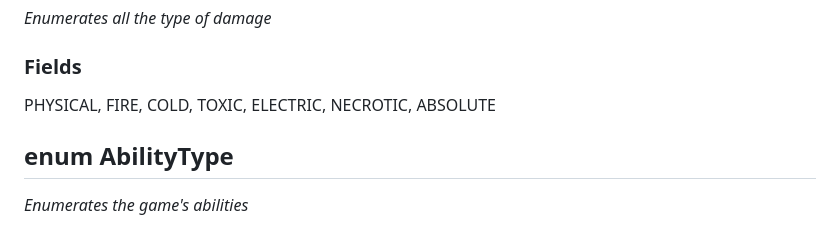
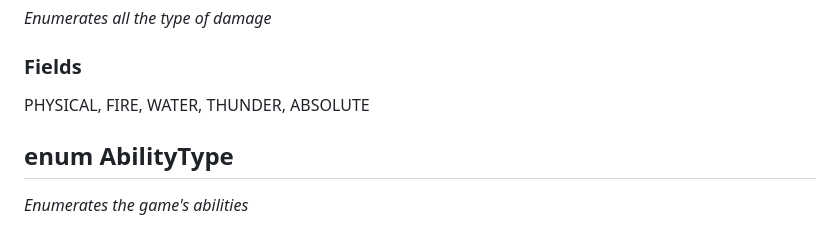
Before and after one commit to AtlasICL/com2020, a Markdown page: meetings/Java App Interface Specification.md, the part around the change. Rendered like a GitHub page.

Commit message:
Updated damage types to new specification

```diff
--- a/meetings/Java App Interface Specification.md
+++ b/meetings/Java App Interface Specification.md
@@ -406,7 +406,7 @@ private EncounterType encounterType
 ## enum DamageType
 *Enumerates all the type of damage*
 ### Fields
-PHYSICAL, FIRE, COLD, TOXIC, ELECTRIC, NECROTIC, ABSOLUTE
+PHYSICAL, FIRE, WATER, THUNDER, ABSOLUTE
 
 ## enum AbilityType
 *Enumerates the game's abilities*
```
